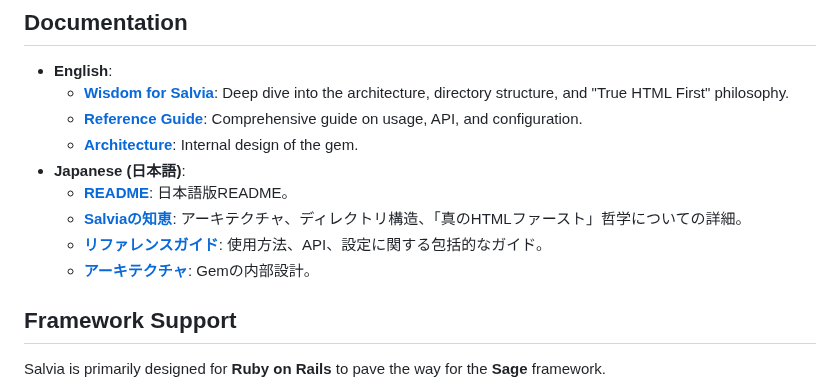
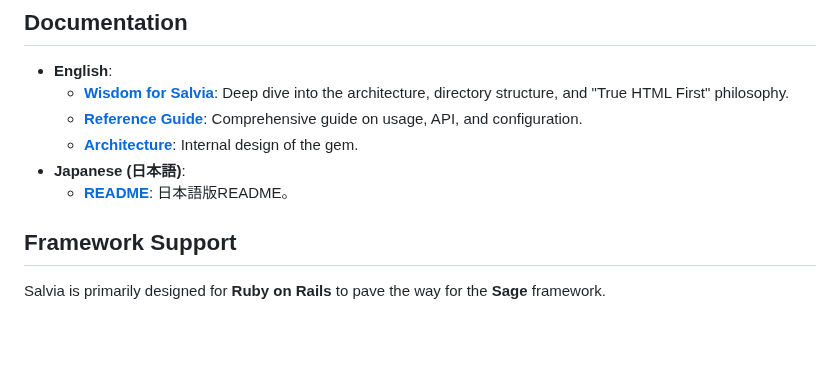
Before and after one commit to genfuru011/Salvia, a Markdown page: README.md, the part around the change. GitHub-like rendering; blank space fills up the shorter version.

Commit message:
Docs: Move README.ja.md to root and update content to match v0.2.0 changes

```diff
--- a/README.md
+++ b/README.md
@@ -178,10 +178,7 @@ Understanding the separation of concerns is crucial for "True HTML First" develo
     *   [**Reference Guide**](docs/en/REFERENCE.md): Comprehensive guide on usage, API, and configuration.
     *   [**Architecture**](docs/en/ARCHITECTURE.md): Internal design of the gem.
 *   **Japanese (日本語)**:
-    *   [**README**](docs/ja/README.ja.md): 日本語版README。
-    *   [**Salviaの知恵**](docs/ja/DESIGN.md): アーキテクチャ、ディレクトリ構造、「真のHTMLファースト」哲学についての詳細。
-    *   [**リファレンスガイド**](docs/ja/REFERENCE.md): 使用方法、API、設定に関する包括的なガイド。
-    *   [**アーキテクチャ**](docs/ja/ARCHITECTURE.md): Gemの内部設計。
+    *   [**README**](README.ja.md): 日本語版README。
 
 ## Framework Support
 
```
Also changed, not shown: README.ja.md (added, +207 -0 lines).
